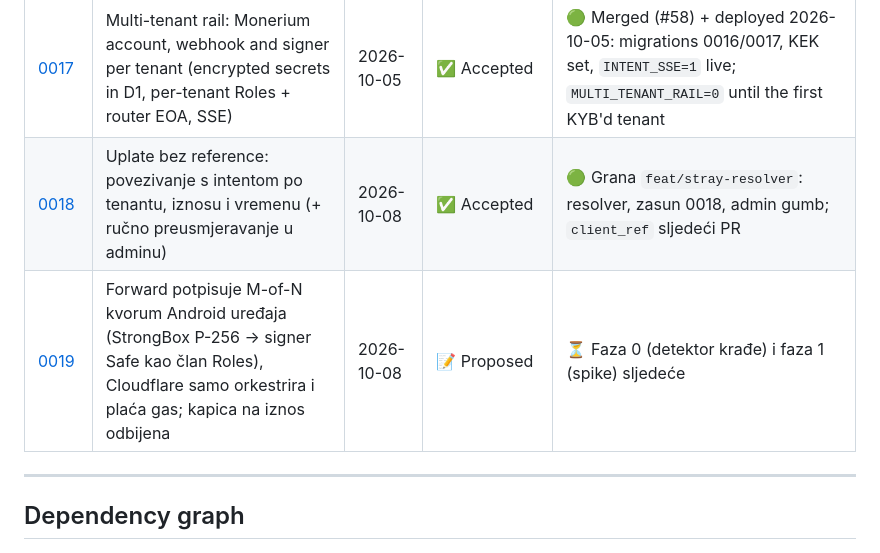
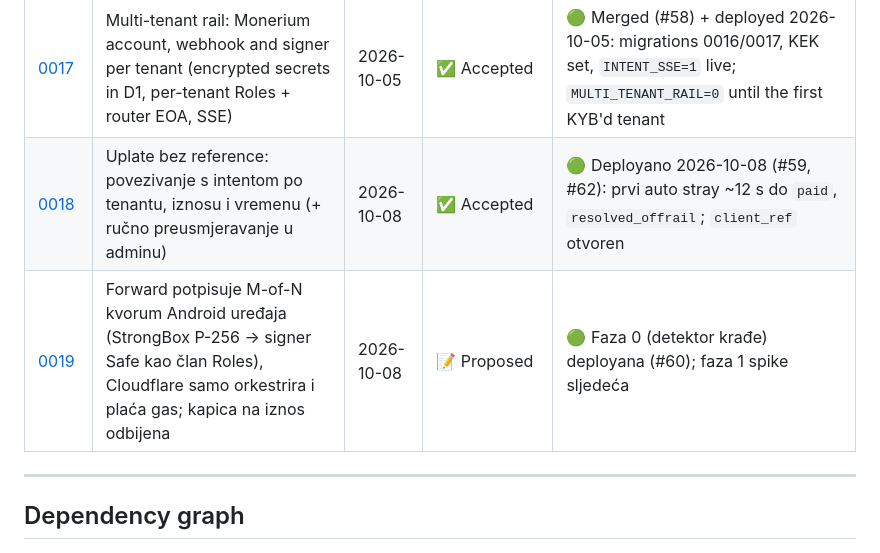
Before and after one commit to domovinatv/pay.domovina.ai, a Markdown page: docs/decisions/INDEX.md, the part around the change. Drawn GitHub-style.

```diff
--- a/docs/decisions/INDEX.md
+++ b/docs/decisions/INDEX.md
@@ -55,8 +55,8 @@ history.
 | [0015](0015-runtime-brand-resolution-and-external-brand-repos.md) | Runtime brand resolution (hostname) + external repo for flagship brands | 2026-06-15 | ✅ Accepted (partial) | 🟢 Resolver shipped (`45b49d5`); `ship:multi` to prod paused; first external repo live (`edemokracija/novcanik-prototip`) |
 | [0016](0016-tenant-payout-whitelist.md) | Tenant payout whitelist: fail-closed forward rail (binding + whitelist, no more arbitrary SEPA-reference destinations) | 2026-08-01 | ✅ Accepted | 🟢 Backend shipped (migrations 0013/0014, `authorizeForward`, admin console, 62 new tests); on-chain Zodiac scoping (`safe-tx/006`) prepared but NOT executed |
 | [0017](0017-multi-tenant-rail.md) | Multi-tenant rail: Monerium account, webhook and signer per tenant (encrypted secrets in D1, per-tenant Roles + router EOA, SSE) | 2026-10-05 | ✅ Accepted | 🟢 Merged (#58) + deployed 2026-10-05: migrations 0016/0017, KEK set, `INTENT_SSE=1` live; `MULTI_TENANT_RAIL=0` until the first KYB'd tenant |
-| [0018](0018-stray-payment-resolver.md) | Uplate bez reference: povezivanje s intentom po tenantu, iznosu i vremenu (+ ručno preusmjeravanje u adminu) | 2026-10-08 | ✅ Accepted | 🟢 Grana `feat/stray-resolver`: resolver, zasun 0018, admin gumb; `client_ref` sljedeći PR |
-| [0019](0019-off-cloud-forward-signer.md) | Forward potpisuje M-of-N kvorum Android uređaja (StrongBox P-256 → signer Safe kao član Roles), Cloudflare samo orkestrira i plaća gas; kapica na iznos odbijena | 2026-10-08 | 📝 Proposed | ⏳ Faza 0 (detektor krađe) i faza 1 (spike) sljedeće |
+| [0018](0018-stray-payment-resolver.md) | Uplate bez reference: povezivanje s intentom po tenantu, iznosu i vremenu (+ ručno preusmjeravanje u adminu) | 2026-10-08 | ✅ Accepted | 🟢 Deployano 2026-10-08 (#59, #62): prvi auto stray ~12 s do `paid`, `resolved_offrail`; `client_ref` otvoren |
+| [0019](0019-off-cloud-forward-signer.md) | Forward potpisuje M-of-N kvorum Android uređaja (StrongBox P-256 → signer Safe kao član Roles), Cloudflare samo orkestrira i plaća gas; kapica na iznos odbijena | 2026-10-08 | 📝 Proposed | 🟢 Faza 0 (detektor krađe) deployana (#60); faza 1 spike sljedeća |
 
 ---
 
```
Also changed, not shown: docs/decisions/0018-stray-payment-resolver.md (+70 -3 lines), docs/decisions/0019-off-cloud-forward-signer.md (+1 -1 lines).
